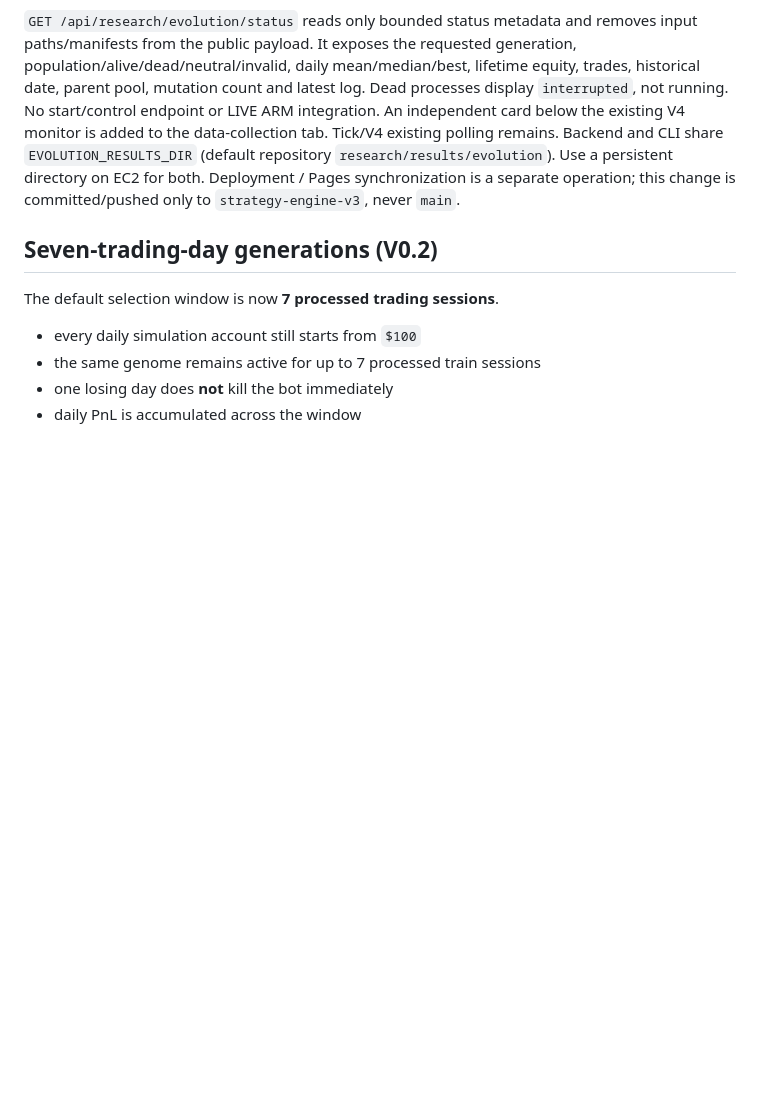
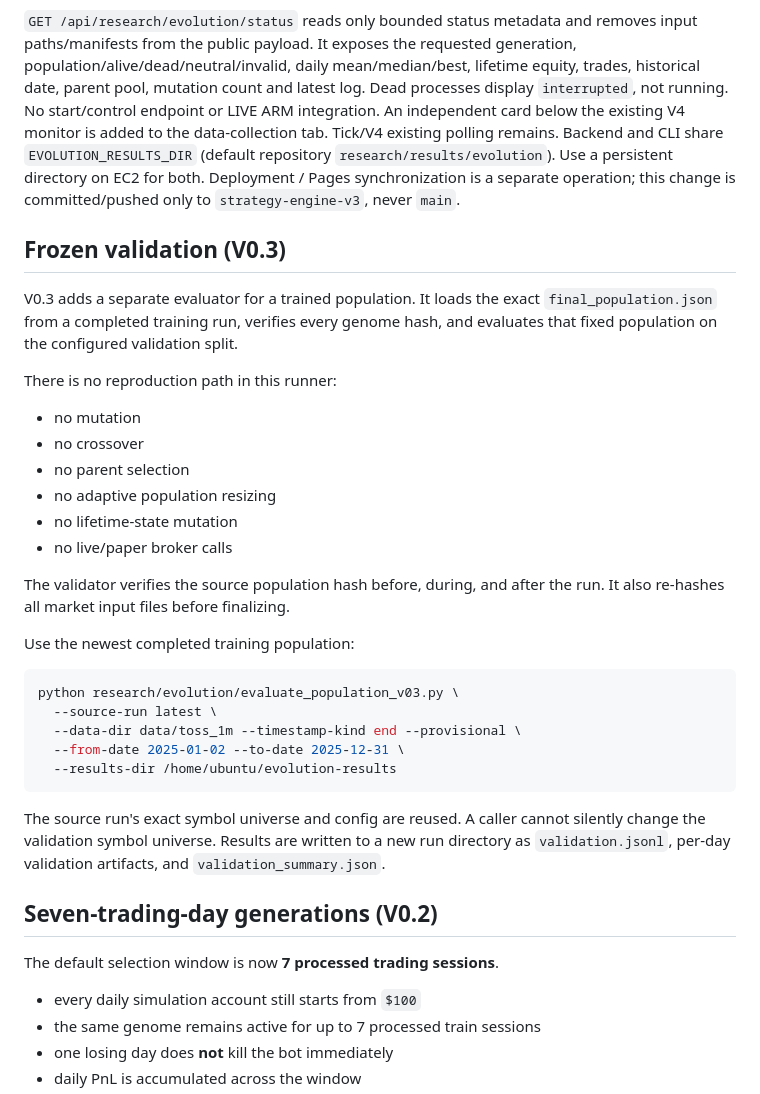
Before and after one commit to heh-heh/market-career-dashboard, a Markdown page: research/evolution/README.md, the part around the change. GitHub-like rendering; blank space fills up the shorter version.

Commit message:
docs: add Evolution V0.3 frozen validation

````diff
--- a/research/evolution/README.md
+++ b/research/evolution/README.md
@@ -245,6 +245,38 @@ tab. Tick/V4 existing polling remains. Backend and CLI share `EVOLUTION_RESULTS_
 EC2 for both. Deployment / Pages synchronization is a separate operation; this
 change is committed/pushed only to `strategy-engine-v3`, never `main`.
 
+## Frozen validation (V0.3)
+
+V0.3 adds a separate evaluator for a trained population. It loads the exact
+`final_population.json` from a completed training run, verifies every genome hash,
+and evaluates that fixed population on the configured validation split.
+
+There is no reproduction path in this runner:
+
+- no mutation
+- no crossover
+- no parent selection
+- no adaptive population resizing
+- no lifetime-state mutation
+- no live/paper broker calls
+
+The validator verifies the source population hash before, during, and after the run.
+It also re-hashes all market input files before finalizing.
+
+Use the newest completed training population:
+
+```bash
+python research/evolution/evaluate_population_v03.py \
+  --source-run latest \
+  --data-dir data/toss_1m --timestamp-kind end --provisional \
+  --from-date 2025-01-02 --to-date 2025-12-31 \
+  --results-dir /home/ubuntu/evolution-results
+```
+
+The source run's exact symbol universe and config are reused. A caller cannot silently
+change the validation symbol universe. Results are written to a new run directory as
+`validation.jsonl`, per-day validation artifacts, and `validation_summary.json`.
+
 ## Seven-trading-day generations (V0.2)
 
 The default selection window is now **7 processed trading sessions**.
````
